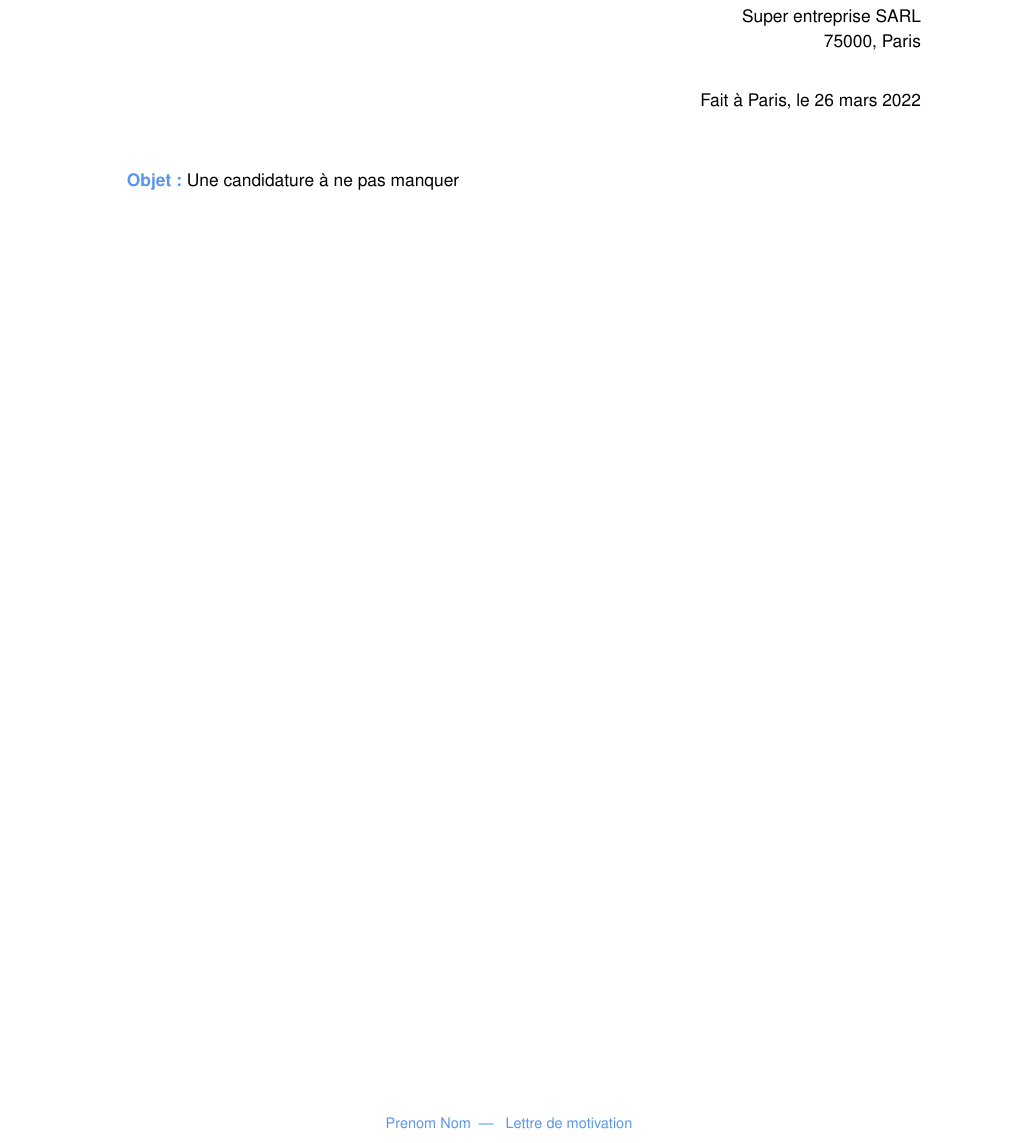
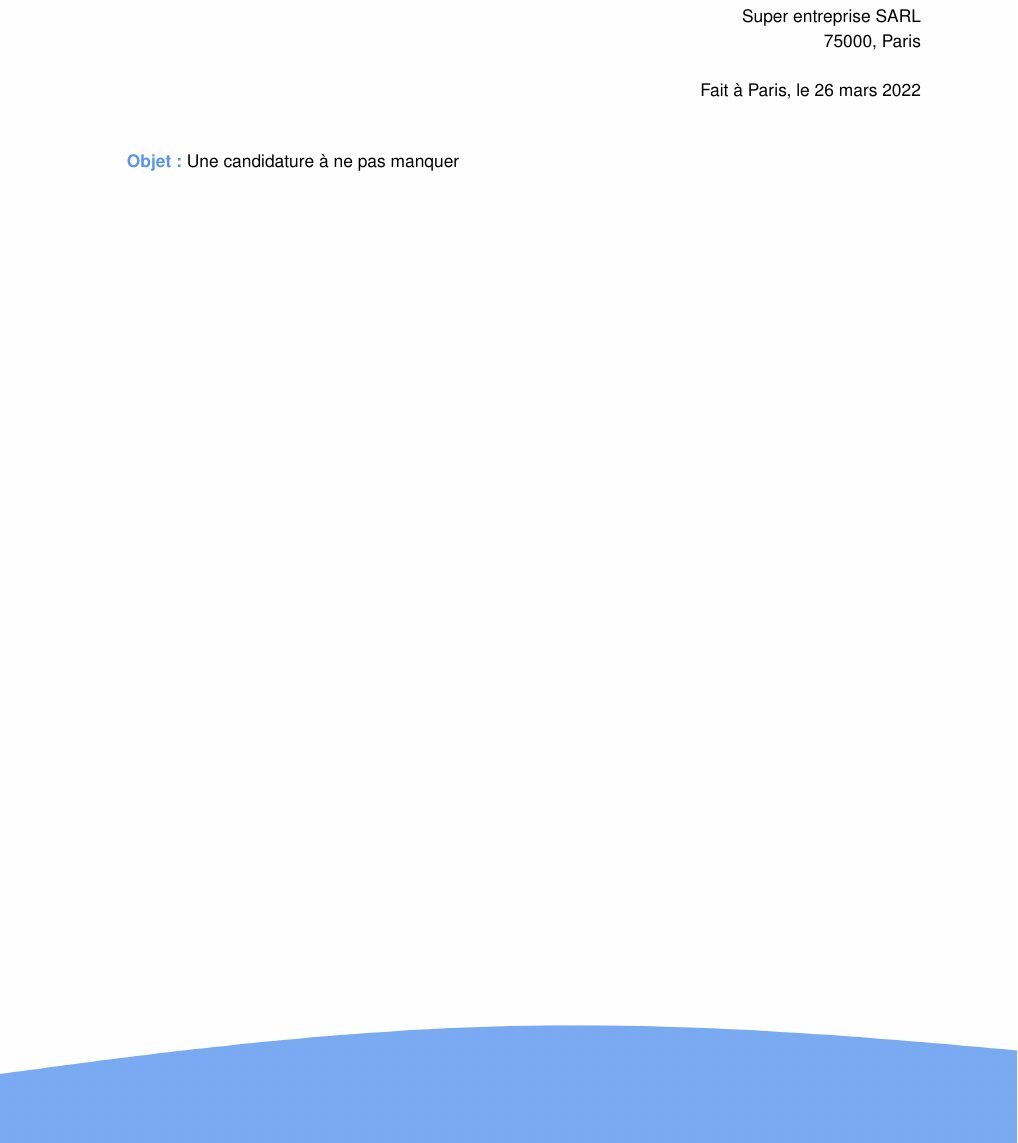
Before and after one commit to thomasbenas/LaTeX-modern-letter, a LaTeX letter (document.tex, which reads config.tex, core/letter.cls): part of the page, cut so that both start at the same text. Compiled offline with pdfLaTeX.

Commit message:
[add] background image

```diff
--- a/config.tex
+++ b/config.tex
@@ -20,4 +20,3 @@
 %%%%%%%%%%%%%%%%%%% AUTRES %%%%%%%%%%%%%%%%%%
 %%%%%%%%%%%%%%%%%%%%%%%%%%%%%%%%%%%%%%%%%%%%
 \def\objet{Une candidature à ne pas manquer}
-\def\basDePage{\nomExp~ — ~ Lettre de motivation}
--- a/core/letter.cls
+++ b/core/letter.cls
@@ -18,6 +18,7 @@
 \RequirePackage{changepage}% permet de définir des marges à un élément (entre autre)
 \RequirePackage{eso-pic}% quelques outils utiles à d'autres packages
 \RequirePackage{zi4}% style de l'affichage de code
+\RequirePackage[pages=some]{background}
 
 
 %fonts
@@ -26,6 +27,17 @@
 
 \fontfamily{DejaVuSans}
 \renewcommand{\familydefault}{\sfdefault}
+
+
+\backgroundsetup{
+scale=1,
+color=black,
+opacity=.8,
+angle=0,
+contents={%
+  \includegraphics[width=\paperwidth,height=\paperheight]{assets/background.png}
+  }%
+}
 
 %layout configuration
 \usetikzlibrary{calc}
@@ -44,8 +56,6 @@
 \pagestyle{fancy}
 \fancyhf{}
 
-%page numbering style
-\cfoot{\color{mainColor} \footnotesize{\basDePage}}
 
 %add of user info
 \input{config.tex}
@@ -72,10 +82,10 @@
 
     \begin{flushright}
         \destinataire
-        \vspace{.7cm}
+        \vspace{.5cm}
         \dateLettre
     \end{flushright}
-    \vspace{.7cm}
+    \vspace{.5cm}
 
     \textbf{\color{mainColor} Objet :}~\objet
 
--- a/document.tex
+++ b/document.tex
@@ -2,6 +2,7 @@
 \documentclass{core/letter}
 
 \begin{document}
+\BgThispage
 \entete
 
 %%%YOUR DOCUMENT HERE%%%
```
Also changed, not shown: assets/background.png (added), 1 other file.
